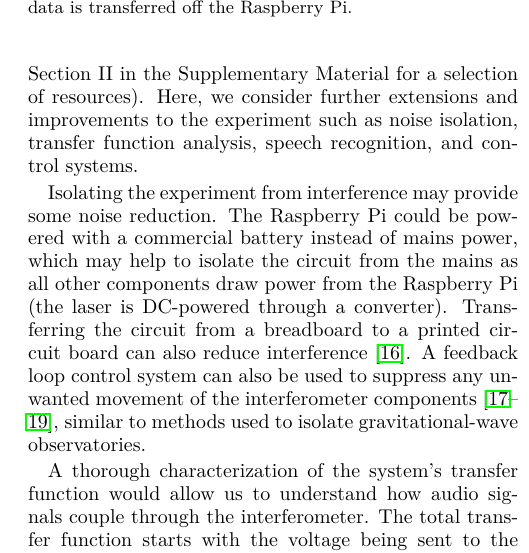
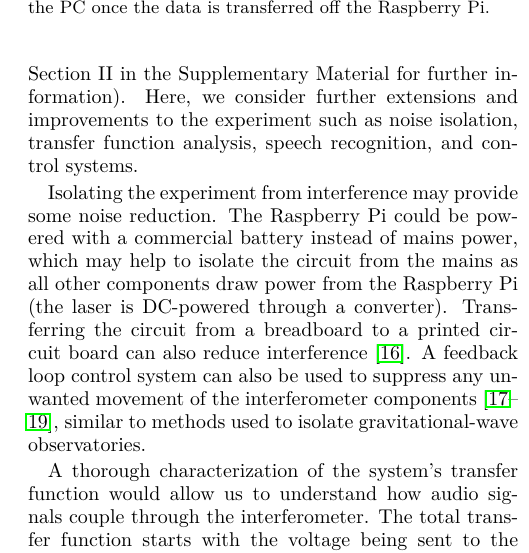
Before and after one commit to daccordeon/gravexplain, a LaTeX paper (paper/paper_main.tex, which reads paper/ifo-futureWork.tex): part of one column of page 10 of 12, cut so that both start at the same text. Compiled offline with pdfLaTeX.

Commit message:
comments and rephrased a sentence

```diff
--- a/paper/ifo-futureWork.tex
+++ b/paper/ifo-futureWork.tex
@@ -8,13 +8,13 @@
 	%\includegraphics[height=.8\textwidth, angle=-90]{figures/pipeline.pdf}
 	\caption{\label{fig:pipeline_highlighted}
 Flowchart for the signal through the optical microphone.
-A transfer function of the system would have to account for each stage and is an aim of future work.
+A transfer function of the system would have to account for each stage and exploration of this is an aim of future work.
 Not shown are the signal processing filters that are performed on the PC once the data is transferred off the Raspberry~Pi.
 }
 \end{figure*}
 
 The experiment described here can be used to demonstrate and teach a variety of topics, from basic optics and photodiode circuits, to signal processing and speech enhancement.
-Cross-disciplinary undergraduate laboratory experiment between physics and engineering courses have been shown to be beneficial to student learning (see Section II in the Supplementary Material for a selection of resources).
+Cross-disciplinary undergraduate laboratory experiment between physics and engineering courses have been shown to be beneficial to student learning (see Section II in the Supplementary Material for further information).
 Here, we consider further extensions and improvements to the experiment such as noise isolation, transfer function analysis, speech recognition, and control systems.
 
 
```
